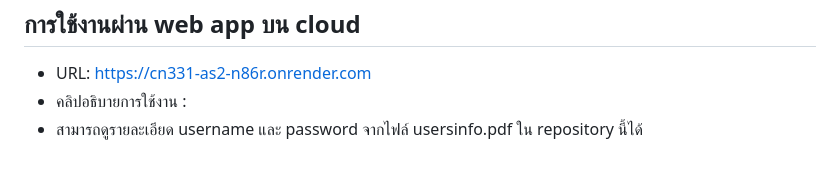
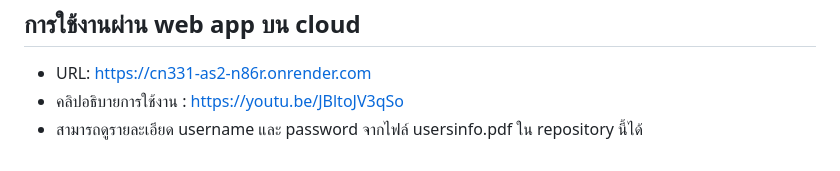
Before and after one commit to 6510615229/cn331-as2, a Markdown page: README.md, the part around the change. GitHub-like rendering.

```diff
--- a/README.md
+++ b/README.md
@@ -110,5 +110,5 @@ https://youtu.be/OPusKwJ5SSw
 
 ## การใช้งานผ่าน web app บน cloud
 - URL: https://cn331-as2-n86r.onrender.com
-- คลิปอธิบายการใช้งาน :
+- คลิปอธิบายการใช้งาน : https://youtu.be/JBltoJV3qSo
 - สามารถดูรายละเอียด username และ password จากไฟล์ usersinfo.pdf ใน repository นี้ได้
```
